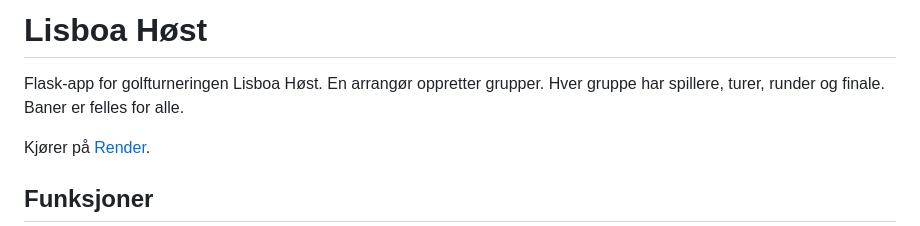
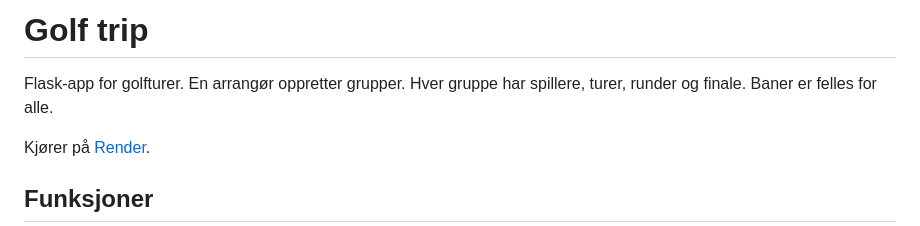
Before and after one commit to GeirOwe/golf, a Markdown page: README.md, the part around the change. Drawn GitHub-style.

Commit message:
docs: name the app Golf trip instead of one tournament
Lisboa Høst is a trip inside the app, not the product.

Co-authored-by: Cursor <cursoragent@cursor.com>

```diff
--- a/README.md
+++ b/README.md
@@ -1,6 +1,6 @@
-# Lisboa Høst
+# Golf trip
 
-Flask-app for golfturneringen Lisboa Høst. En arrangør oppretter grupper. Hver gruppe har spillere, turer, runder og finale. Baner er felles for alle.
+Flask-app for golfturer. En arrangør oppretter grupper. Hver gruppe har spillere, turer, runder og finale. Baner er felles for alle.
 
 Kjører på [Render](https://golf-app-w497.onrender.com).
 
```
